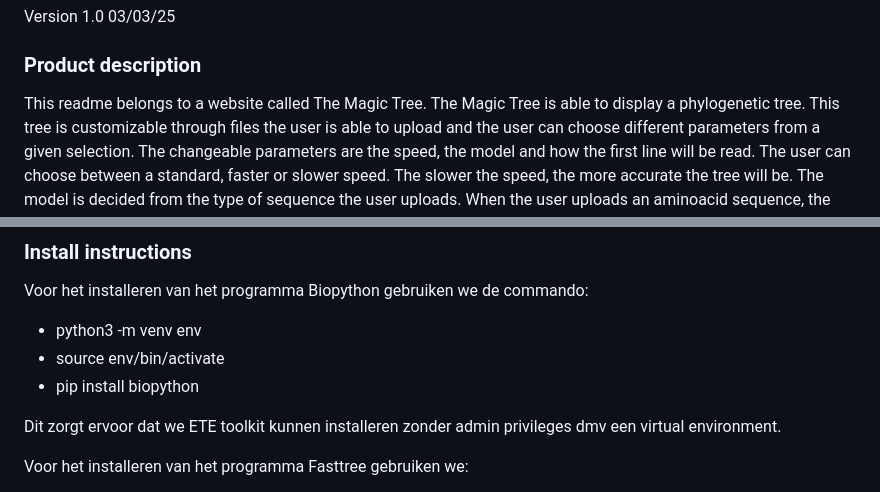
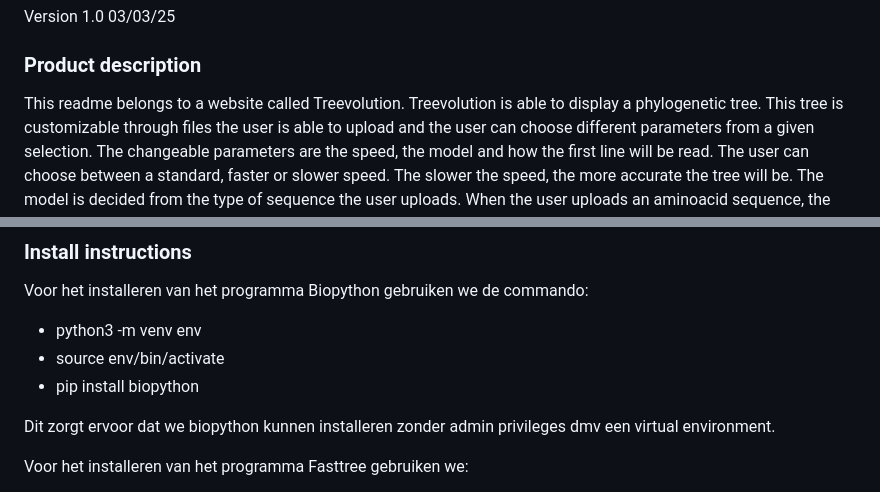
Before and after one commit to Efran08/fylogenetische-boom, a Markdown page: README.md, 2 parts joined by grey strips. Drawn GitHub-style.

Commit message:
Fixed some old references

```diff
--- a/README.md
+++ b/README.md
@@ -3,7 +3,7 @@
 Version 1.0 03/03/25
 
 ### Product description
-This readme belongs to a website called The Magic Tree. The Magic Tree is able to display a phylogenetic tree. This
+This readme belongs to a website called Treevolution. Treevolution is able to display a phylogenetic tree. This
 tree is customizable through files the user is able to upload and the user can choose different parameters from a given
 selection. The changeable parameters are the speed, the model and how the first line will be read. The user can choose
 between a standard, faster or slower speed. The  slower the speed, the more accurate the tree will be. The model is
@@ -24,7 +24,7 @@ Voor het installeren van het programma Biopython gebruiken we de commando:
 * source env/bin/activate
 * pip install biopython
 
-Dit zorgt ervoor dat we ETE toolkit kunnen installeren zonder admin privileges dmv een virtual environment.
+Dit zorgt ervoor dat we biopython kunnen installeren zonder admin privileges dmv een virtual environment.
 
 Voor het installeren van het programma Fasttree gebruiken we:
 * wget http://www.microbesonline.org/fasttree/FastTree -O ~/FastTree
```
